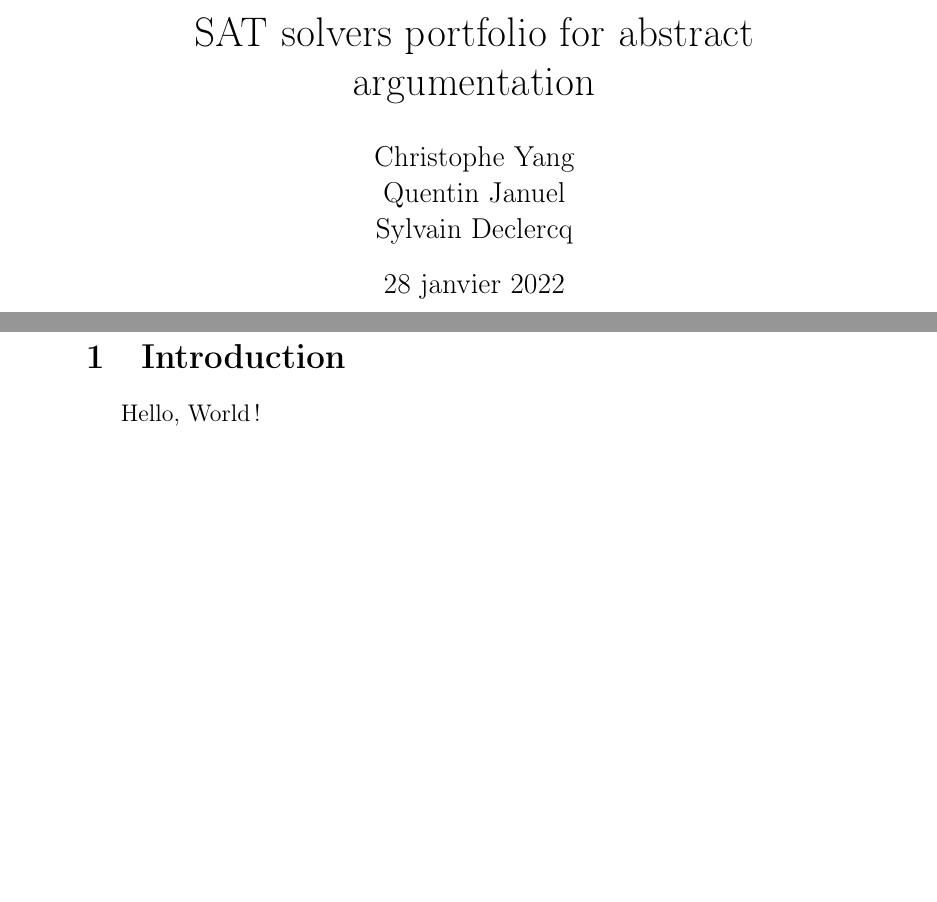
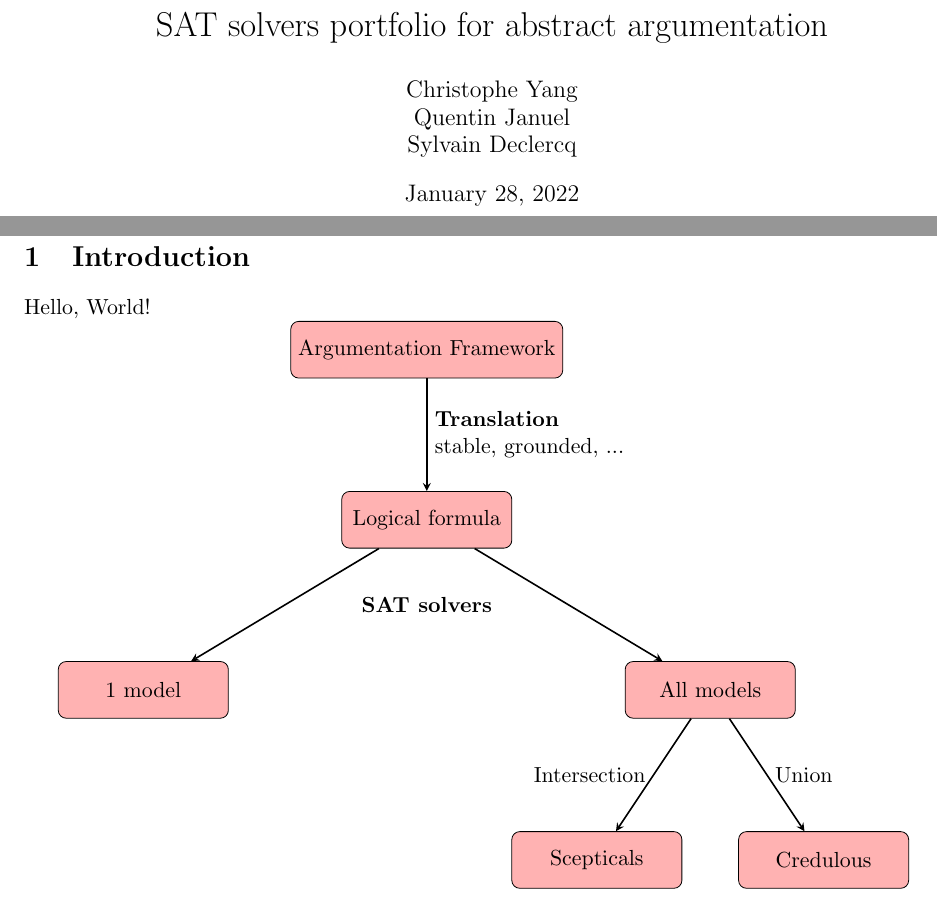
Before and after one commit to QuentinJanuel/PORTSAT, a LaTeX document (report/report.tex): two parts of pages 1 and 3 of 3, joined at a grey line, cut so that both start at the same text, the shorter picture padded with empty space. Compiled offline with pdfLaTeX.

Commit message:
flowchart

```diff
--- a/report/report.tex
+++ b/report/report.tex
@@ -1,14 +1,20 @@
-\documentclass[a4paper, 12pt]{article}
-\usepackage[latin1]{inputenc}
-\usepackage[T1]{fontenc}
-\usepackage[french]{babel}
+\documentclass[11pt]{article}
+\usepackage{tikz}
 \usepackage{pgfplots}
-\usepackage{tikz}
 \usepackage{graphicx}
 \usepackage{amsmath}
 \usepackage{amssymb}
 
-\pagestyle{headings}
+\usetikzlibrary{shapes.geometric, arrows}
+\tikzstyle{item} = [rectangle, rounded corners, minimum width=3cm, minimum height=1cm,text centered, draw=black, fill=red!30]\tikzstyle{arrow} = [thick,->,>=stealth]
+
+% Margins
+\topmargin=-0.45in
+\evensidemargin=0in
+\oddsidemargin=0in
+\textwidth=6.5in
+\textheight=9.0in
+\headsep=0.25in
 
 \title{SAT solvers portfolio for abstract argumentation}
 \author{
@@ -29,4 +35,20 @@
 \section{Introduction}
 Hello, World!
 
+\begin{tikzpicture}[node distance=3cm]
+\node(af)[item]{Argumentation Framework};
+\node(log)[item, below of=af]{Logical formula};
+\draw[arrow] (af) -- node[anchor=west, text width=4cm]{\textbf{Translation}\\stable, grounded, ...} (log);
+\node(sat1)[item, below of=log, xshift=-5cm]{1 model};
+\node(satall)[item, below of=log, xshift=5cm]{All models};
+\node[below of=log, yshift=1.5cm]{\textbf{SAT solvers}};
+\draw[arrow] (log) -- (sat1);
+\draw[arrow] (log) -- (satall);
+\node(scept)[item, below of=satall, xshift=-2cm]{Scepticals};
+\node(cred)[item, below of=satall, xshift=2cm]{Credulous};
+\draw[arrow] (satall) -- node[anchor=east]{Intersection} (scept);
+\draw[arrow] (satall) -- node[anchor=west]{Union} (cred);
+
+\end{tikzpicture}
+
 \end{document}
```
Also changed, not shown: report/univ-logo.png (added), 1 other file.
